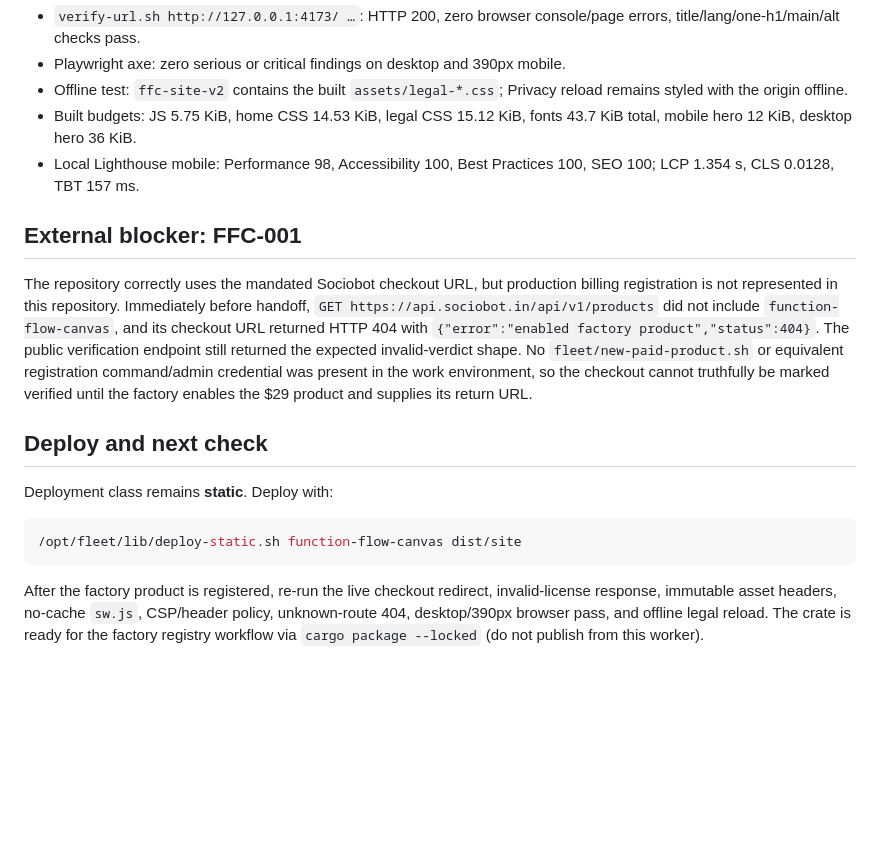
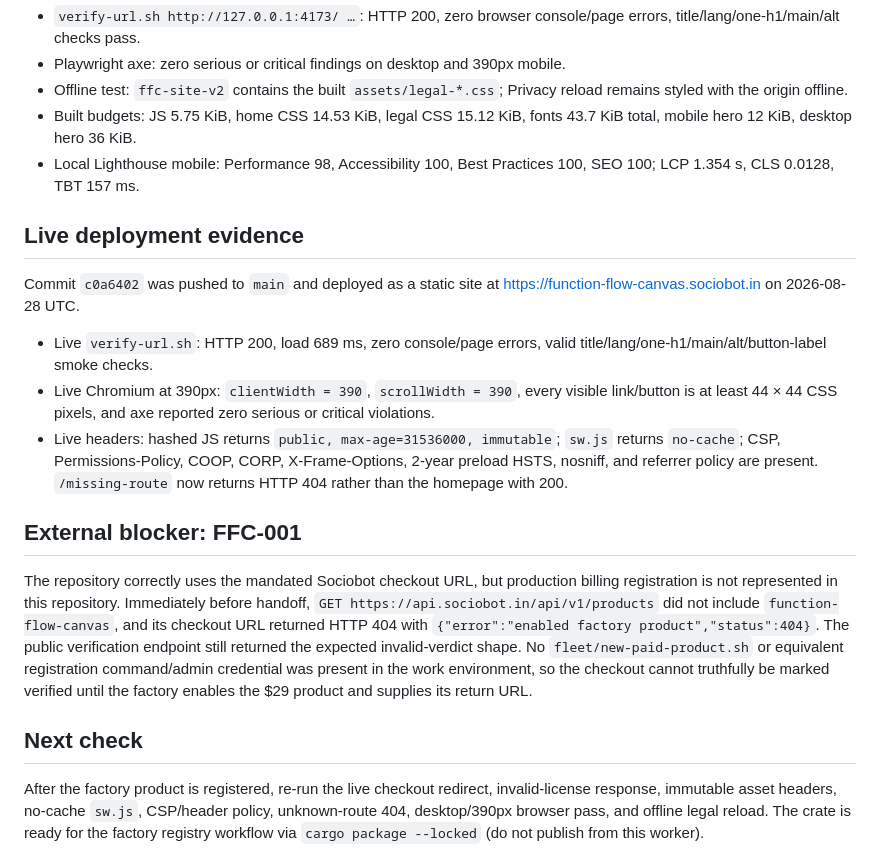
Before and after one commit to B-Divyesh/sf-function-flow-canvas, a Markdown page: .factory/handoff.md, the part around the change. Rendered like a GitHub page; blank space fills up the shorter version.

Commit message:
docs: record deployed repair evidence

````diff
--- a/.factory/handoff.md
+++ b/.factory/handoff.md
@@ -70,6 +70,21 @@ Local production-preview evidence:
 - Local Lighthouse mobile: Performance 98, Accessibility 100, Best Practices
   100, SEO 100; LCP 1.354 s, CLS 0.0128, TBT 157 ms.
 
+## Live deployment evidence
+
+Commit `c0a6402` was pushed to `main` and deployed as a static site at
+<https://function-flow-canvas.sociobot.in> on 2026-08-28 UTC.
+
+- Live `verify-url.sh`: HTTP 200, load 689 ms, zero console/page errors, valid
+  title/lang/one-h1/main/alt/button-label smoke checks.
+- Live Chromium at 390px: `clientWidth = 390`, `scrollWidth = 390`, every visible
+  link/button is at least 44 × 44 CSS pixels, and axe reported zero serious or
+  critical violations.
+- Live headers: hashed JS returns `public, max-age=31536000, immutable`; `sw.js`
+  returns `no-cache`; CSP, Permissions-Policy, COOP, CORP, X-Frame-Options,
+  2-year preload HSTS, nosniff, and referrer policy are present. `/missing-route`
+  now returns HTTP 404 rather than the homepage with 200.
+
 ## External blocker: FFC-001
 
 The repository correctly uses the mandated Sociobot checkout URL, but production
@@ -82,13 +97,7 @@ or equivalent registration command/admin credential was present in the work
 environment, so the checkout cannot truthfully be marked verified until the
 factory enables the $29 product and supplies its return URL.
 
-## Deploy and next check
-
-Deployment class remains **static**. Deploy with:
-
-```sh
-/opt/fleet/lib/deploy-static.sh function-flow-canvas dist/site
-```
+## Next check
 
 After the factory product is registered, re-run the live checkout redirect,
 invalid-license response, immutable asset headers, no-cache `sw.js`, CSP/header
````
